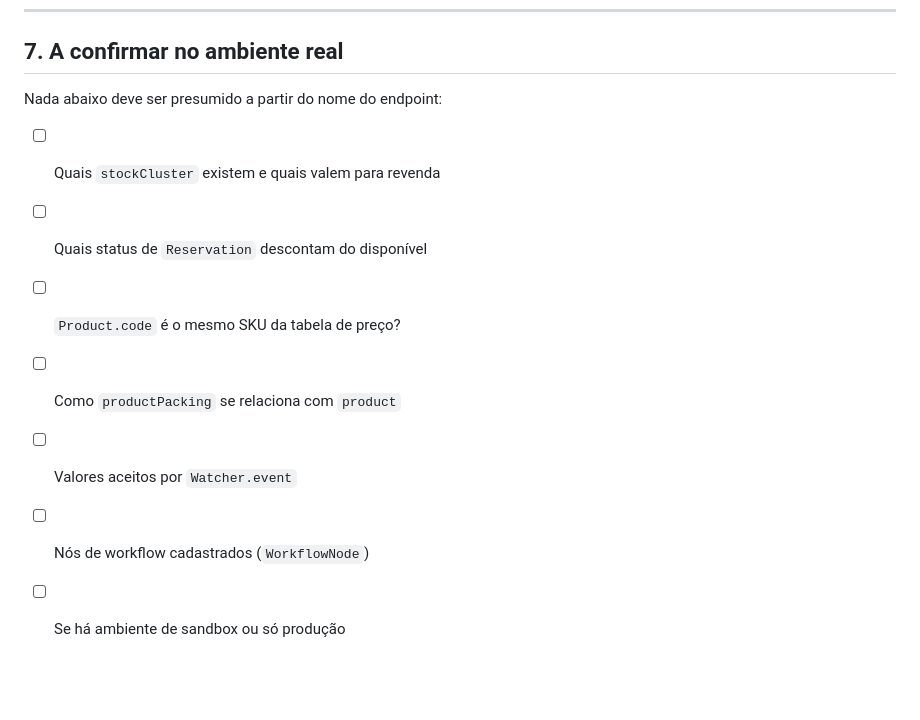
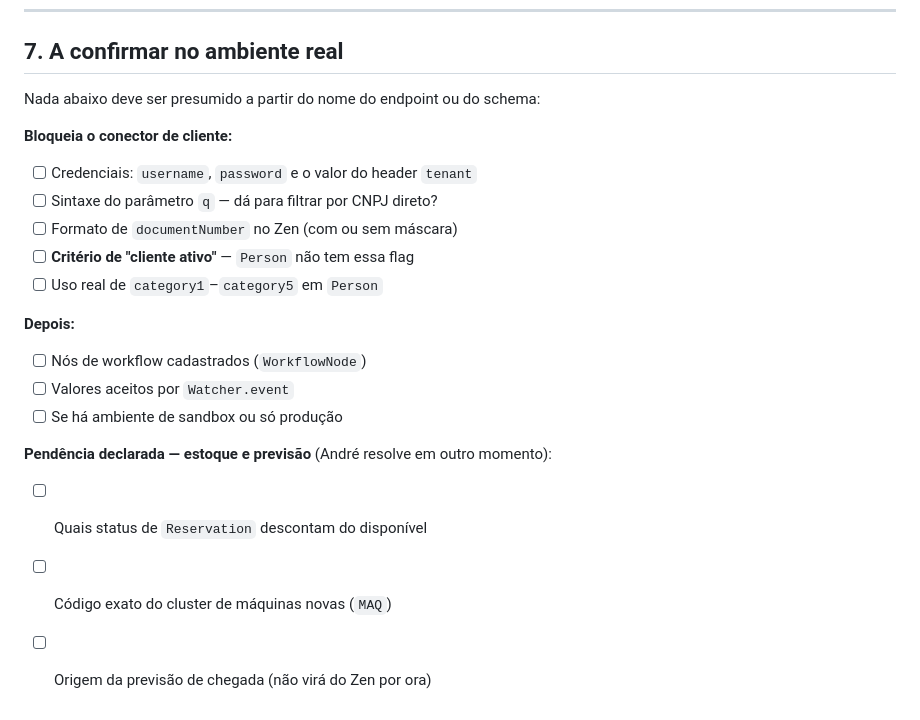
Before and after one commit to AyrtonBoxerSoldas/boxer-hub, a Markdown page: docs/INTEGRACAO-ZEN-HUB.md, the part around one of its changes. Rendered like a GitHub page; blank space fills up the shorter version.

```diff
--- a/docs/INTEGRACAO-ZEN-HUB.md
+++ b/docs/INTEGRACAO-ZEN-HUB.md
@@ -158,12 +235,21 @@ Duplicar o conector é o caminho mais rápido no curto prazo e o mais caro depoi
 
 ## 7. A confirmar no ambiente real
 
-Nada abaixo deve ser presumido a partir do nome do endpoint:
+Nada abaixo deve ser presumido a partir do nome do endpoint ou do schema:
 
-- [ ] Quais `stockCluster` existem e quais valem para revenda
+**Bloqueia o conector de cliente:**
+- [ ] Credenciais: `username`, `password` e o valor do header `tenant`
+- [ ] Sintaxe do parâmetro `q` — dá para filtrar por CNPJ direto?
+- [ ] Formato de `documentNumber` no Zen (com ou sem máscara)
+- [ ] **Critério de "cliente ativo"** — `Person` não tem essa flag
+- [ ] Uso real de `category1`–`category5` em `Person`
+
+**Depois:**
+- [ ] Nós de workflow cadastrados (`WorkflowNode`)
+- [ ] Valores aceitos por `Watcher.event`
+- [ ] Se há ambiente de sandbox ou só produção
+
+**Pendência declarada — estoque e previsão** (André resolve em outro momento):
 - [ ] Quais status de `Reservation` descontam do disponível
-- [ ] `Product.code` é o mesmo SKU da tabela de preço?
-- [ ] Como `productPacking` se relaciona com `product`
-- [ ] Valores aceitos por `Watcher.event`
-- [ ] Nós de workflow cadastrados (`WorkflowNode`)
-- [ ] Se há ambiente de sandbox ou só produção
+- [ ] Código exato do cluster de máquinas novas (`MAQ`)
+- [ ] Origem da previsão de chegada (não virá do Zen por ora)
```
Also changed, not shown: other parts of docs/INTEGRACAO-ZEN-HUB.md (+77 -0 lines).
